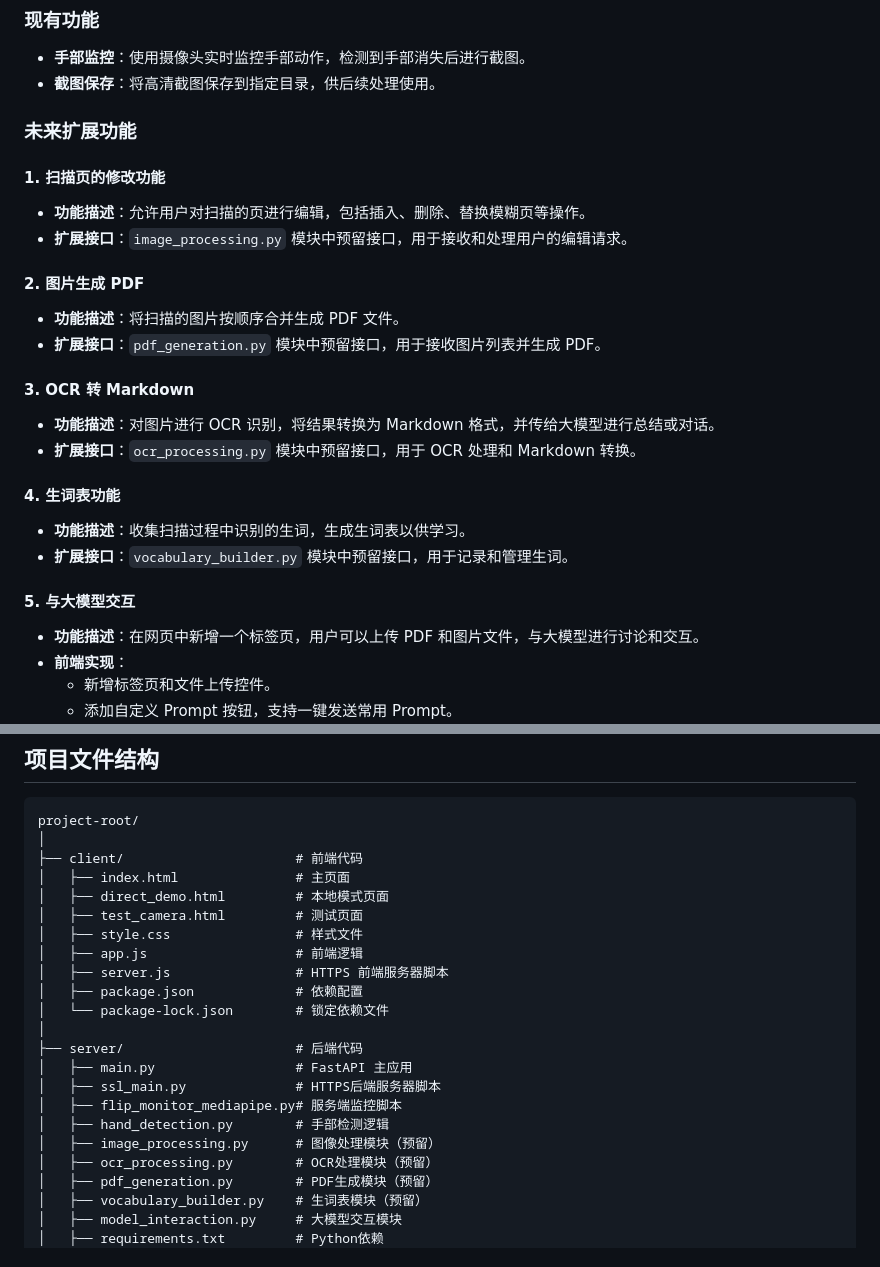
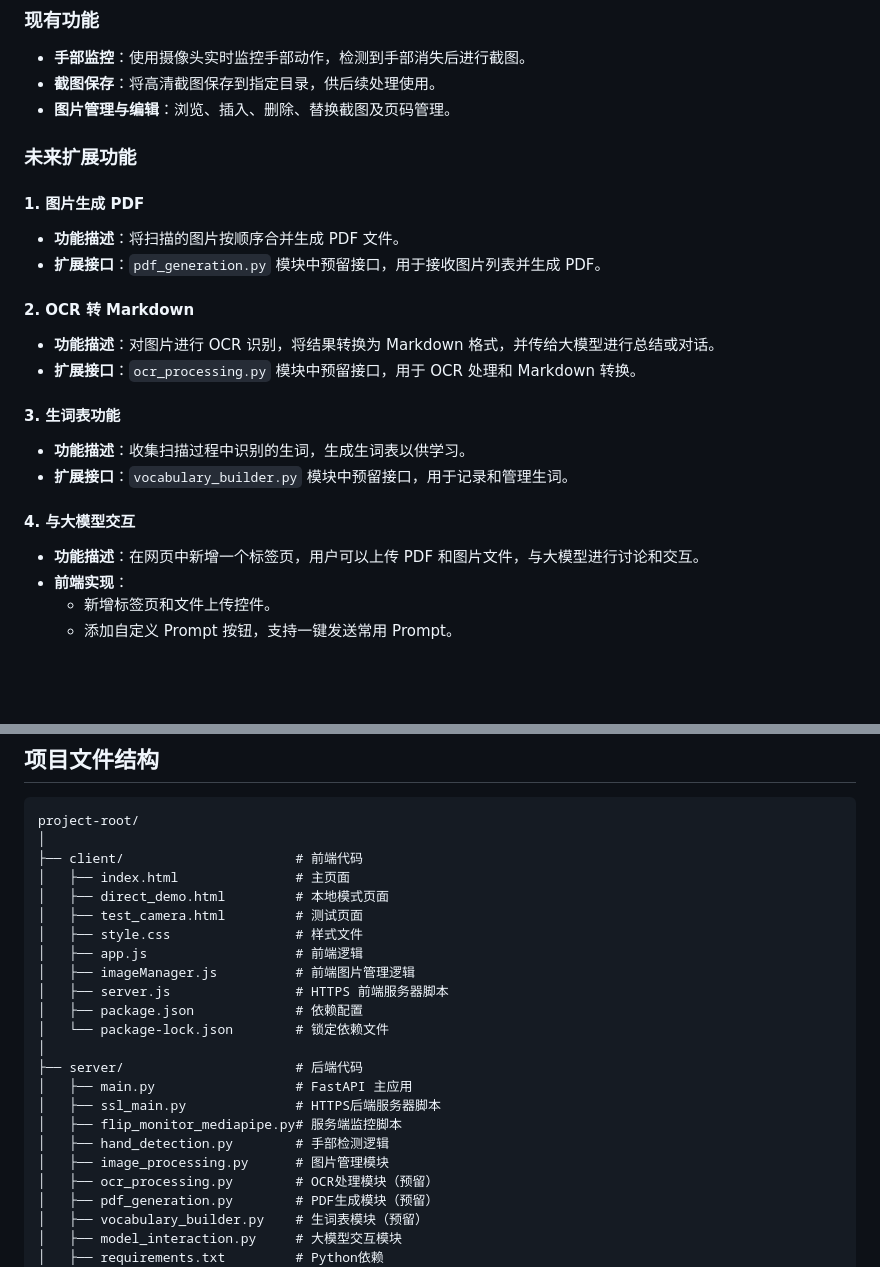
Before and after one commit to peter29ljf/ai-cam, a Markdown page: README.md, 2 parts joined by grey strips. GitHub-like rendering; blank space fills up the shorter version.

Commit message:
docs: move 修改功能 to existing features and update file structure

```diff
--- a/README.md
+++ b/README.md
@@ -17,26 +17,23 @@
 ### 现有功能
 - **手部监控**：使用摄像头实时监控手部动作，检测到手部消失后进行截图。
 - **截图保存**：将高清截图保存到指定目录，供后续处理使用。
+- **图片管理与编辑**：浏览、插入、删除、替换截图及页码管理。
 
 ### 未来扩展功能
 
-#### 1. 扫描页的修改功能
-- **功能描述**：允许用户对扫描的页进行编辑，包括插入、删除、替换模糊页等操作。
-- **扩展接口**：`image_processing.py` 模块中预留接口，用于接收和处理用户的编辑请求。
-
-#### 2. 图片生成 PDF
+#### 1. 图片生成 PDF
 - **功能描述**：将扫描的图片按顺序合并生成 PDF 文件。
 - **扩展接口**：`pdf_generation.py` 模块中预留接口，用于接收图片列表并生成 PDF。
 
-#### 3. OCR 转 Markdown
+#### 2. OCR 转 Markdown
 - **功能描述**：对图片进行 OCR 识别，将结果转换为 Markdown 格式，并传给大模型进行总结或对话。
 - **扩展接口**：`ocr_processing.py` 模块中预留接口，用于 OCR 处理和 Markdown 转换。
 
-#### 4. 生词表功能
+#### 3. 生词表功能
 - **功能描述**：收集扫描过程中识别的生词，生成生词表以供学习。
 - **扩展接口**：`vocabulary_builder.py` 模块中预留接口，用于记录和管理生词。
 
-#### 5. 与大模型交互
+#### 4. 与大模型交互
 - **功能描述**：在网页中新增一个标签页，用户可以上传 PDF 和图片文件，与大模型进行讨论和交互。
 - **前端实现**：
   - 新增标签页和文件上传控件。
@@ -60,6 +57,7 @@ project-root/
 │   ├── test_camera.html         # 测试页面
 │   ├── style.css                # 样式文件
 │   ├── app.js                   # 前端逻辑
+│   ├── imageManager.js          # 前端图片管理逻辑
 │   ├── server.js                # HTTPS 前端服务器脚本
 │   ├── package.json             # 依赖配置
 │   └── package-lock.json        # 锁定依赖文件
@@ -69,7 +67,7 @@ project-root/
 │   ├── ssl_main.py              # HTTPS后端服务器脚本
 │   ├── flip_monitor_mediapipe.py# 服务端监控脚本
 │   ├── hand_detection.py        # 手部检测逻辑
-│   ├── image_processing.py      # 图像处理模块（预留）
+│   ├── image_processing.py      # 图片管理模块
 │   ├── ocr_processing.py        # OCR处理模块（预留）
 │   ├── pdf_generation.py        # PDF生成模块（预留）
 │   ├── vocabulary_builder.py    # 生词表模块（预留）
```
